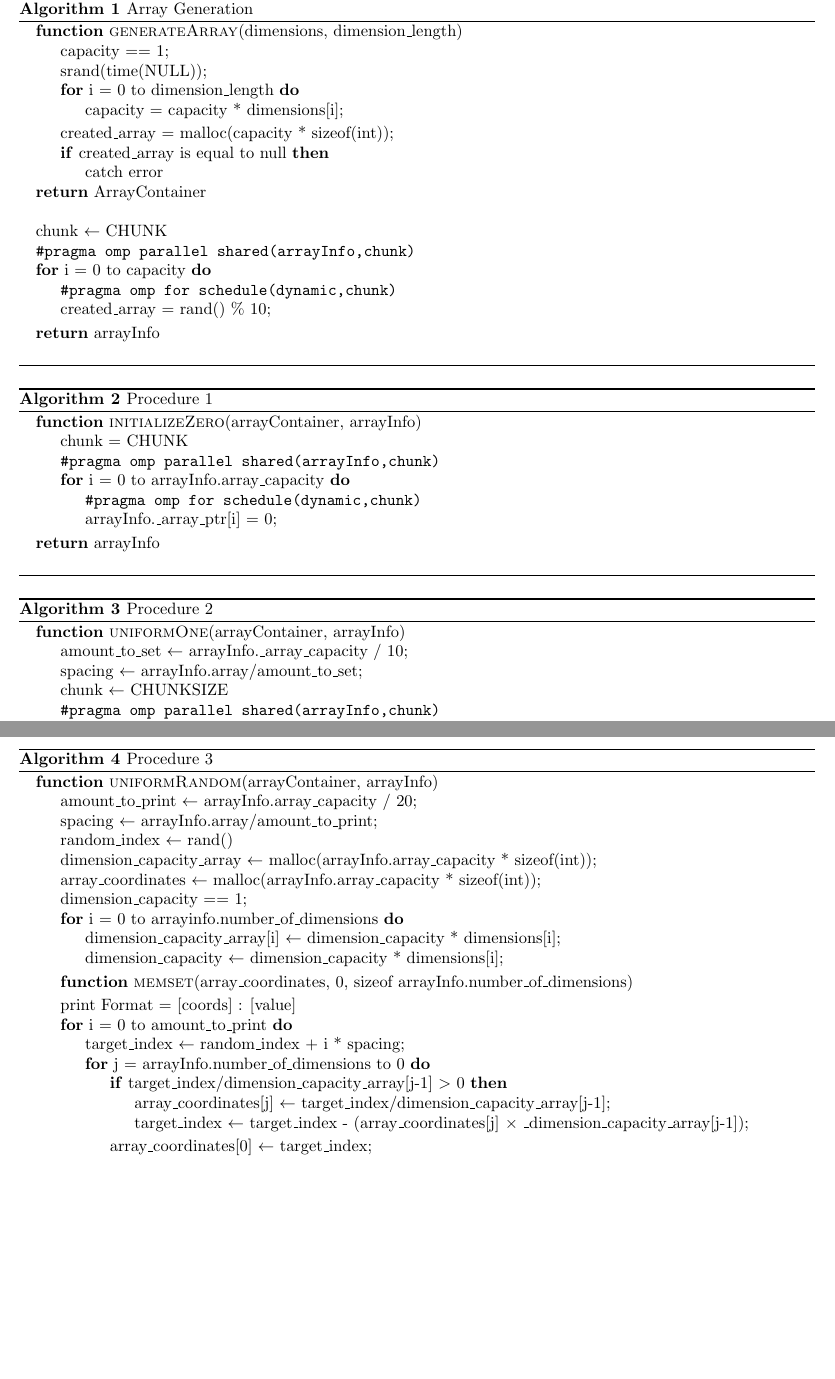
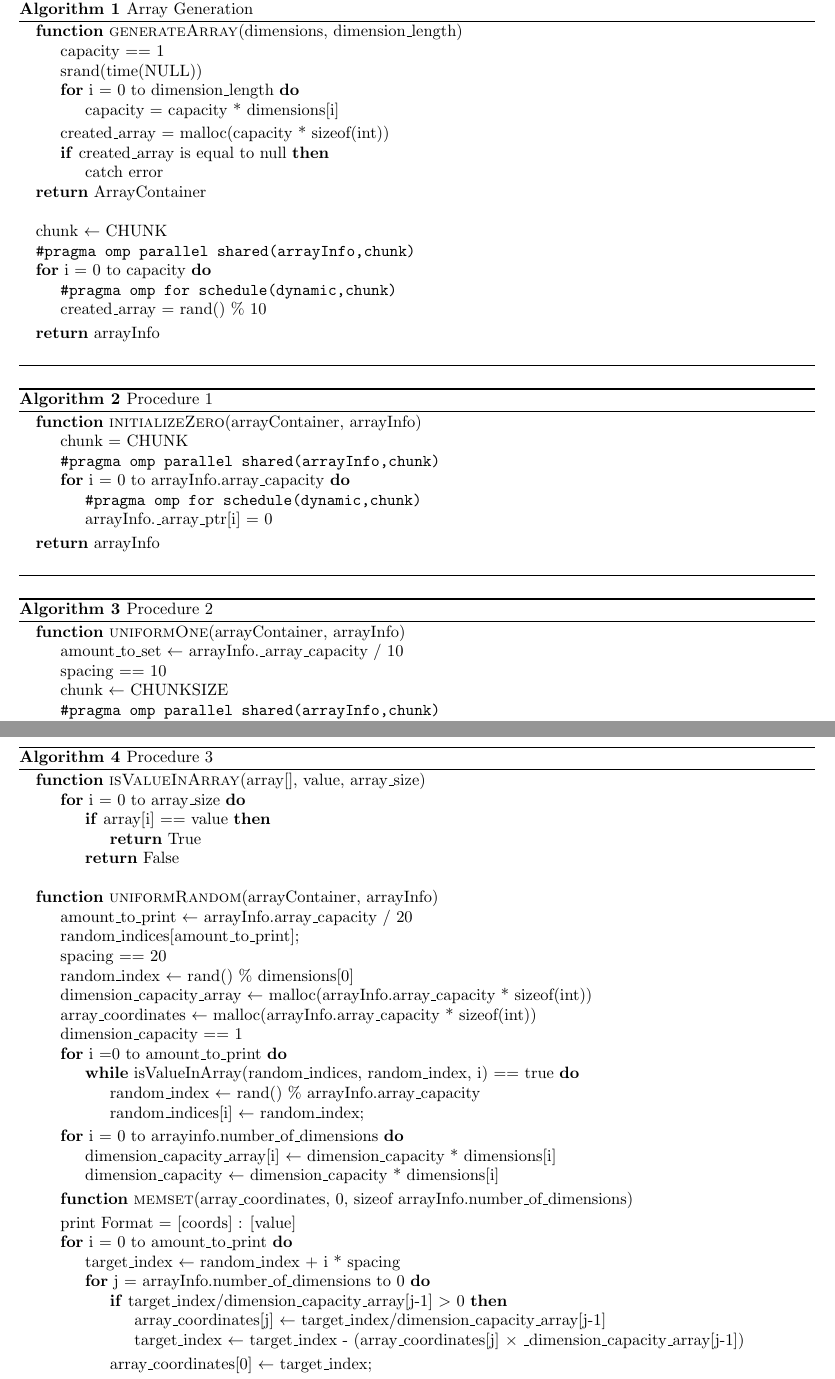
Before and after one commit to JaredP94/Matrix-Transformation, a LaTeX document (Big Data Lab 1.tex): two parts of pages 4 and 5 of 5, joined at a grey line, cut so that both start at the same text, the shorter picture padded with empty space. Compiled offline with pdfLaTeX.

Commit message:
Final Pseudo-code

```diff
--- a/Big Data Lab 1.tex
+++ b/Big Data Lab 1.tex
@@ -257,13 +257,13 @@ This process is expanded upon using the sudo code in Appendix TODO:Fill in appen
 	\begin{algorithmic}
 			%\Procedure{arrayContainer}{}\Comment{}
 			\Function{uniformOne}{arrayContainer, arrayInfo}
-			\State amount\textunderscore to\textunderscore set $\leftarrow$ arrayInfo.\textunderscore array\textunderscore capacity / 10;
-			\State spacing $\leftarrow$ arrayInfo.array/amount\textunderscore to\textunderscore set;
+			\State amount\textunderscore to\textunderscore set $\leftarrow$ arrayInfo.\textunderscore array\textunderscore capacity / 10
+			\State spacing == 10
 			\State chunk $\leftarrow$ CHUNKSIZE
 			\State \verb|#pragma omp parallel shared(arrayInfo,chunk)|
 			\For{i = 0 to amount\textunderscore to\textunderscore set}
 			\State \verb|#pragma omp for schedule(dynamic,chunk)|
-			\State arrayInfo.array\textunderscore ptr[i * spacing] == 1;
+			\State arrayInfo.array\textunderscore ptr[i * spacing] == 1
 			\EndFor
 			\EndFunction
 			\State \Return arrayInfo \\
@@ -280,26 +280,42 @@ This process is expanded upon using the sudo code in Appendix TODO:Fill in appen
 \begin{algorithm}[htbp]
 	\begin{algorithmic}
 		%\Procedure{arrayContainer}{}\Comment{}
+		\Function{isValueInArray}{array[], value, array\textunderscore size}
+		\For{i = 0 to array\textunderscore size}
+		\If{array[i] == value}
+		\State \Return True
+		\EndIf
+		\State \Return False
+		\EndFor
+		\EndFunction \\
+
 		\Function{uniformRandom}{arrayContainer, arrayInfo}
-		\State amount\textunderscore to\textunderscore print $\leftarrow$ arrayInfo.array\textunderscore capacity / 20;
-		\State spacing $\leftarrow$ arrayInfo.array/amount\textunderscore to\textunderscore print;
-		\State random\textunderscore index $\leftarrow$ rand() % dimensions[0];
-		\State dimension\textunderscore capacity\textunderscore array $\leftarrow$ malloc(arrayInfo.array\textunderscore capacity * sizeof(int));
-		\State array\textunderscore coordinates $\leftarrow$ malloc(arrayInfo.array\textunderscore capacity * sizeof(int));
-		\State dimension\textunderscore capacity == 1;
+		\State amount\textunderscore to\textunderscore print $\leftarrow$ arrayInfo.array\textunderscore capacity / 20
+		\State random\textunderscore indices[amount\textunderscore to\textunderscore print];
+		\State spacing == 20
+		\State random\textunderscore index $\leftarrow$ rand() \% dimensions[0]
+		\State dimension\textunderscore capacity\textunderscore array $\leftarrow$ malloc(arrayInfo.array\textunderscore capacity * sizeof(int))
+		\State array\textunderscore coordinates $\leftarrow$ malloc(arrayInfo.array\textunderscore capacity * sizeof(int))
+		\State dimension\textunderscore capacity == 1
+		\For{i =0 to amount\textunderscore to\textunderscore print}
+		\While{isValueInArray(random\textunderscore indices, random\textunderscore index, i) == true}
+		\State random\textunderscore index $\leftarrow$ rand() \% arrayInfo.array\textunderscore capacity
+		\State random\textunderscore indices[i] $\leftarrow$ random\textunderscore index;
+		\EndWhile
+		\EndFor
 		\For{i = 0 to arrayinfo.number\textunderscore of\textunderscore dimensions}
-		\State dimension\textunderscore capacity\textunderscore array[i] $\leftarrow$ dimension\textunderscore capacity *  dimensions[i];
-		\State dimension\textunderscore capacity $\leftarrow$ dimension\textunderscore capacity * dimensions[i];
+		\State dimension\textunderscore capacity\textunderscore array[i] $\leftarrow$ dimension\textunderscore capacity *  dimensions[i]
+		\State dimension\textunderscore capacity $\leftarrow$ dimension\textunderscore capacity * dimensions[i]
 		\EndFor
 		\Function{memset}{array\textunderscore coordinates, 0, sizeof arrayInfo.number\textunderscore of\textunderscore dimensions}
 		\EndFunction
 		\State print Format = [coords] : [value]
 		\For{i = 0 to amount\textunderscore to\textunderscore print}
-		\State target\textunderscore index $\leftarrow$ random\textunderscore index + i * spacing;
+		\State target\textunderscore index $\leftarrow$ random\textunderscore index + i * spacing
 		\For{j = arrayInfo.number\textunderscore of\textunderscore dimensions to 0}
 		\If{target\textunderscore index/dimension\textunderscore capacity\textunderscore array[j-1] 	$>$ 0}
-		\State array\textunderscore coordinates[j] $\leftarrow$ target\textunderscore index/dimension\textunderscore capacity\textunderscore array[j-1];
-		\State target\textunderscore index $\leftarrow$ target\textunderscore index - (array\textunderscore coordinates[j] $\times$ \textunderscore dimension\textunderscore capacity\textunderscore array[j-1]);
+		\State array\textunderscore coordinates[j] $\leftarrow$ target\textunderscore index/dimension\textunderscore capacity\textunderscore array[j-1]
+		\State target\textunderscore index $\leftarrow$ target\textunderscore index - (array\textunderscore coordinates[j] $\times$ \textunderscore dimension\textunderscore capacity\textunderscore array[j-1])
 		\EndIf
 		\State array\textunderscore coordinates[0] $\leftarrow$ target\textunderscore index;
 		\EndFor
```
Also changed, not shown: Big Data Lab 1.tex (12 more changed lines).
